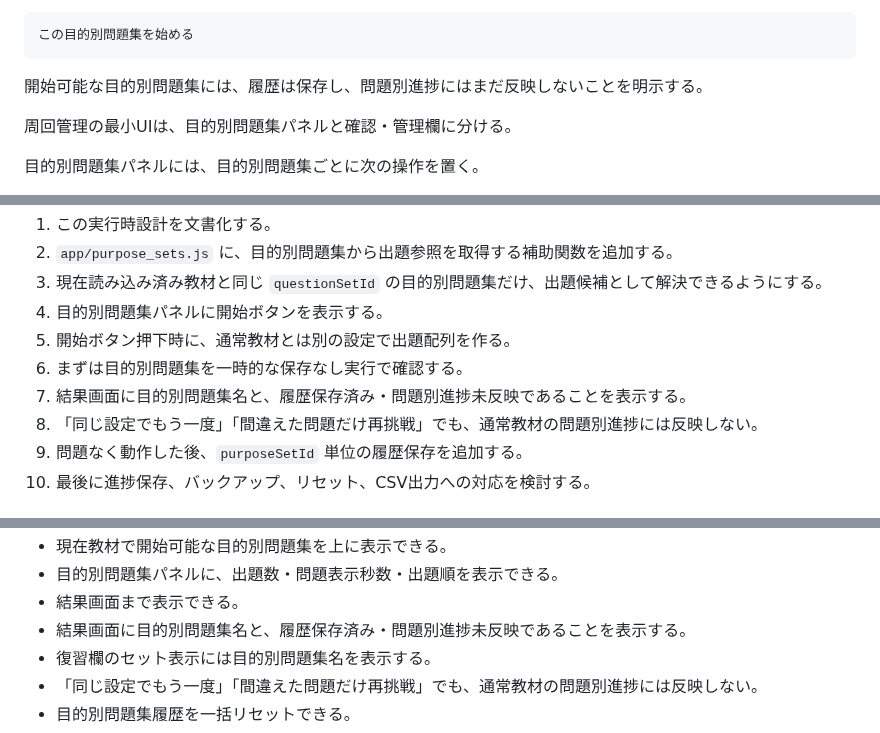
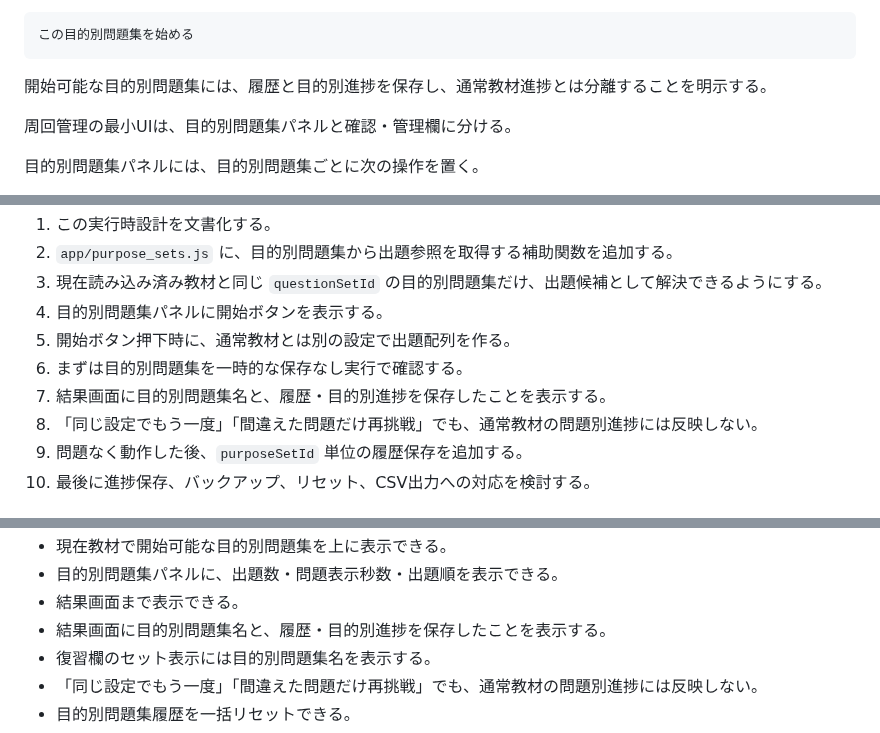
Before and after one commit to jera-takanabe/junior-study-trainer, a Markdown page: docs/design/purpose_set_runtime_design_v0_1.md, 3 parts joined by grey strips. GitHub-like rendering.

Commit message:
docs: remove obsolete purpose progress notes

```diff
--- a/docs/design/purpose_set_runtime_design_v0_1.md
+++ b/docs/design/purpose_set_runtime_design_v0_1.md
@@ -838,7 +838,7 @@
 
     この目的別問題集を始める
 
-開始可能な目的別問題集には、履歴は保存し、問題別進捗にはまだ反映しないことを明示する。
+開始可能な目的別問題集には、履歴と目的別進捗を保存し、通常教材進捗とは分離することを明示する。
 
 周回管理の最小UIは、目的別問題集パネルと確認・管理欄に分ける。
 
@@ -1040,7 +1040,7 @@ version 4以前の選択教材単位バックアップは、
 4. 目的別問題集パネルに開始ボタンを表示する。
 5. 開始ボタン押下時に、通常教材とは別の設定で出題配列を作る。
 6. まずは目的別問題集を一時的な保存なし実行で確認する。
-7. 結果画面に目的別問題集名と、履歴保存済み・問題別進捗未反映であることを表示する。
+7. 結果画面に目的別問題集名と、履歴・目的別進捗を保存したことを表示する。
 8. 「同じ設定でもう一度」「間違えた問題だけ再挑戦」でも、通常教材の問題別進捗には反映しない。
 9. 問題なく動作した後、`purposeSetId` 単位の履歴保存を追加する。
 10. 最後に進捗保存、バックアップ、リセット、CSV出力への対応を検討する。
@@ -1161,7 +1161,7 @@ version 4以前の選択教材単位バックアップは、
 - 現在教材で開始可能な目的別問題集を上に表示できる。
 - 目的別問題集パネルに、出題数・問題表示秒数・出題順を表示できる。
 - 結果画面まで表示できる。
-- 結果画面に目的別問題集名と、履歴保存済み・問題別進捗未反映であることを表示する。
+- 結果画面に目的別問題集名と、履歴・目的別進捗を保存したことを表示する。
 - 復習欄のセット表示には目的別問題集名を表示する。
 - 「同じ設定でもう一度」「間違えた問題だけ再挑戦」でも、通常教材の問題別進捗には反映しない。
 - 目的別問題集履歴を一括リセットできる。
```
